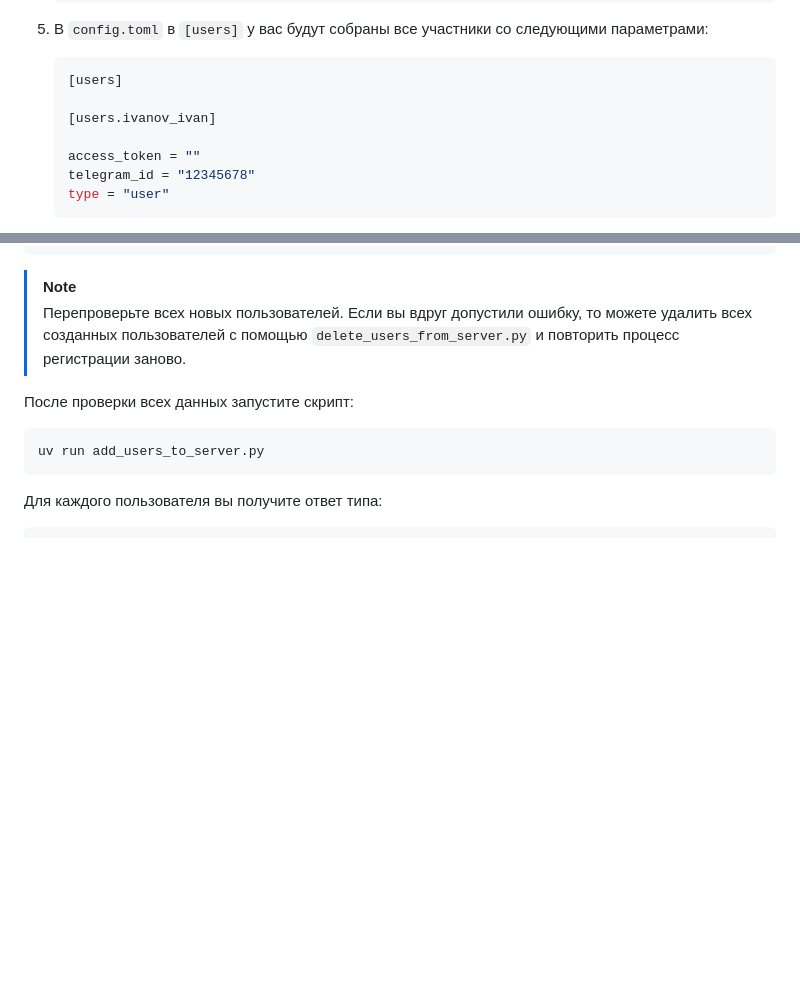
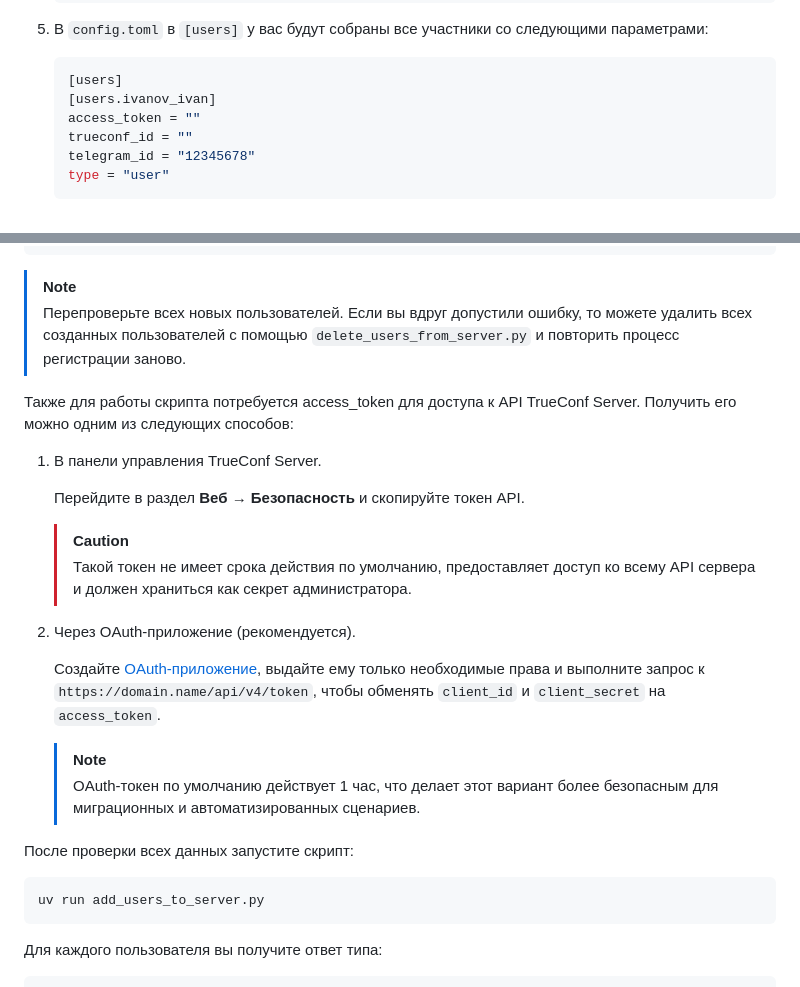
Before and after one commit to TrueConf/telegram-trueconf-migration, a Markdown page: README-ru.md, 2 parts joined by grey strips. Drawn GitHub-style; blank space fills up the shorter version.

````diff
--- a/README-ru.md
+++ b/README-ru.md
@@ -229,10 +229,9 @@ type = ""
 
    ```toml
    [users]
-
    [users.ivanov_ivan]
-
    access_token = ""
+   trueconf_id = ""
    telegram_id = "12345678"
    type = "user"
    ```
@@ -269,6 +268,22 @@ default_password = "12345678" # Опционально (см. описание)
 
 > [!NOTE]
 > Перепроверьте всех новых пользователей. Если вы вдруг допустили ошибку, то можете удалить всех созданных пользователей с помощью `delete_users_from_server.py` и повторить процесс регистрации заново.
+
+Также для работы скрипта потребуется access_token для доступа к API TrueConf Server. Получить его можно одним из следующих способов:
+
+1. В панели управления TrueConf Server.
+
+   Перейдите в раздел **Веб → Безопасность** и скопируйте токен API.
+
+   > [!CAUTION]
+   > Такой токен не имеет срока действия по умолчанию, предоставляет доступ ко всему API сервера и должен храниться как секрет администратора.
+
+2. Через OAuth-приложение (рекомендуется).
+
+   Создайте [OAuth-приложение](https://trueconf.ru/docs/server/ru/admin/api/), выдайте ему только необходимые права и выполните запрос к `https://domain.name/api/v4/token`, чтобы обменять `client_id` и `client_secret` на `access_token`.
+
+   > [!NOTE]
+   > OAuth-токен по умолчанию действует 1 час, что делает этот вариант более безопасным для миграционных и автоматизированных сценариев.
 
 После проверки всех данных запустите скрипт:
 
````
Also changed, not shown: README.md (+55 -14 lines).
